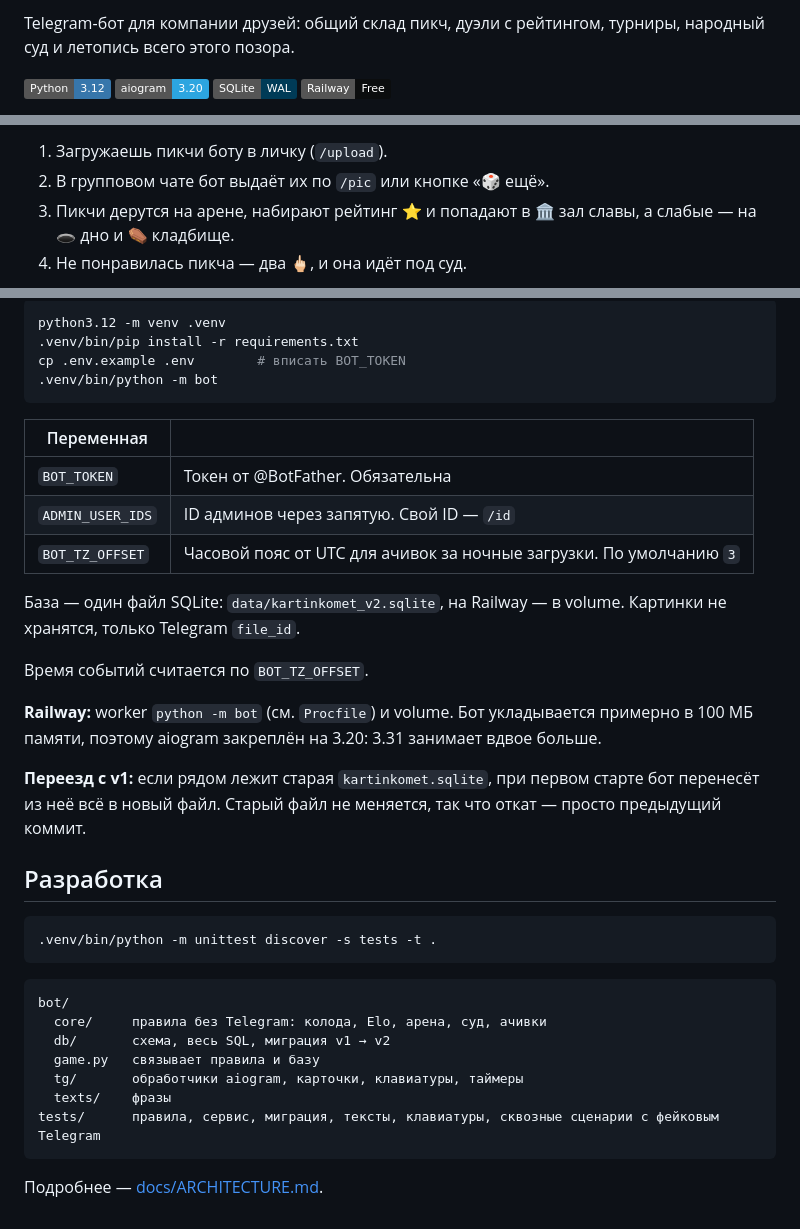
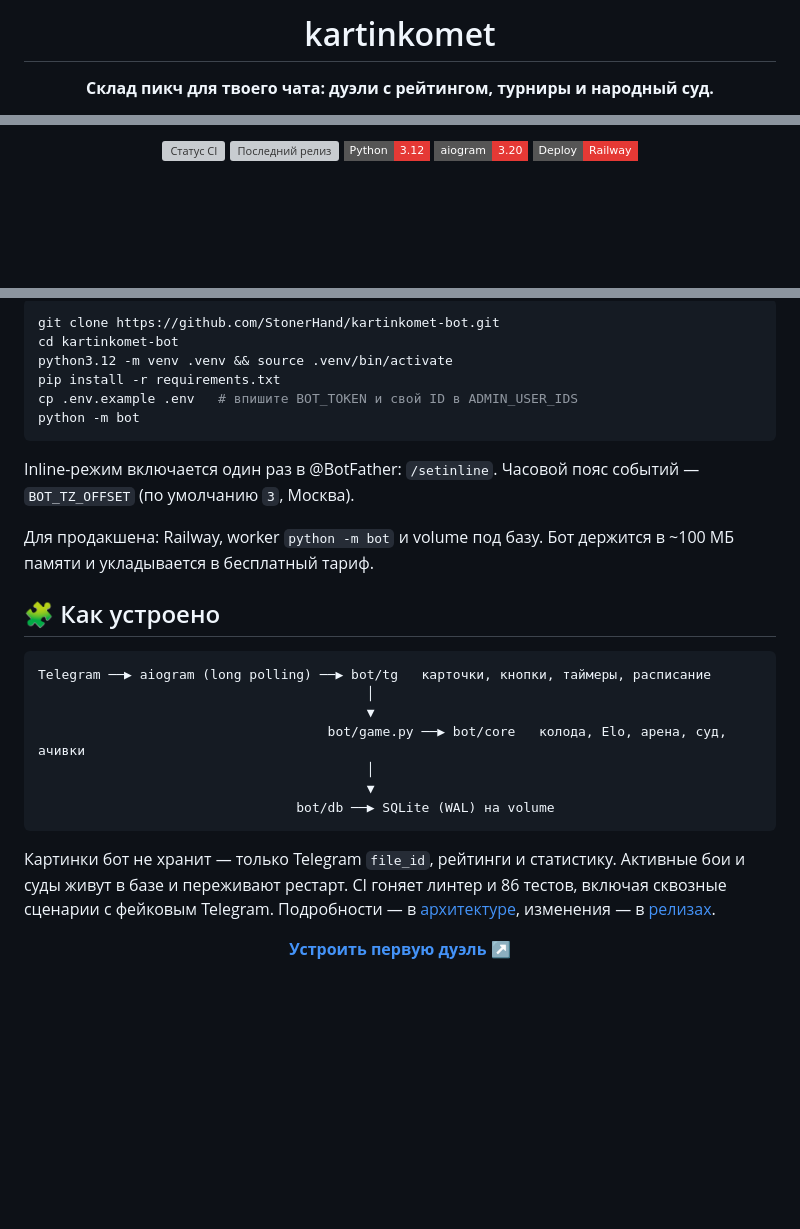
Before and after one commit to StonerHand/kartinkomet-bot, a Markdown page: README.md, 3 parts joined by grey strips. Rendered like a GitHub page; badges without logos; blank space fills up the shorter version; grey boxes are pictures that could not be loaded.

````diff
--- a/README.md
+++ b/README.md
@@ -2,8 +4,5 @@
 
-Telegram-бот для компании друзей: общий склад пикч, дуэли с рейтингом, турниры, народный суд и летопись всего этого позора.
+<h1 align="center">kartinkomet</h1>
 
-![Python](https://img.shields.io/badge/Python-3.12-3776AB?logo=python&logoColor=white)
-![aiogram](https://img.shields.io/badge/aiogram-3.20-2CA5E0?logo=telegram&logoColor=white)
-![SQLite](https://img.shields.io/badge/SQLite-WAL-003B57?logo=sqlite&logoColor=white)
-![Railway](https://img.shields.io/badge/Railway-Free-0B0D0E?logo=railway&logoColor=white)
+<p align="center"><strong>Склад пикч для твоего чата: дуэли с рейтингом, турниры и народный суд.</strong></p>
 
@@ -11,6 +15,9 @@ Telegram-бот для компании друзей: общий склад пи
 
-1. Загружаешь пикчи боту в личку (`/upload`).
-2. В групповом чате бот выдаёт их по `/pic` или кнопке «🎲 ещё».
-3. Пикчи дерутся на арене, набирают рейтинг ⭐ и попадают в 🏛 зал славы, а слабые — на 🕳 дно и ⚰️ кладбище.
-4. Не понравилась пикча — два 🖕🏻, и она идёт под суд.
+<p align="center">
+  <a href="https://github.com/StonerHand/kartinkomet-bot/actions/workflows/ci.yml"><img src="https://img.shields.io/github/actions/workflow/status/StonerHand/kartinkomet-bot/ci.yml?branch=main&amp;style=flat-square&amp;label=CI&amp;color=E53935" alt="Статус CI"></a>
+  <a href="https://github.com/StonerHand/kartinkomet-bot/releases"><img src="https://img.shields.io/github/v/release/StonerHand/kartinkomet-bot?style=flat-square&amp;color=E53935&amp;label=release" alt="Последний релиз"></a>
+  <a href=".python-version"><img src="https://img.shields.io/badge/Python-3.12-E53935?style=flat-square" alt="Python 3.12"></a>
+  <a href="https://docs.aiogram.dev"><img src="https://img.shields.io/badge/aiogram-3.20-E53935?style=flat-square" alt="aiogram 3.20"></a>
+  <a href="https://railway.com"><img src="https://img.shields.io/badge/Deploy-Railway-E53935?style=flat-square" alt="Работает на Railway"></a>
+</p>
 
@@ -50,39 +85,29 @@ Telegram-бот для компании друзей: общий склад пи
 
 ```bash
-python3.12 -m venv .venv
-.venv/bin/pip install -r requirements.txt
-cp .env.example .env        # вписать BOT_TOKEN
-.venv/bin/python -m bot
+git clone https://github.com/StonerHand/kartinkomet-bot.git
+cd kartinkomet-bot
+python3.12 -m venv .venv && source .venv/bin/activate
+pip install -r requirements.txt
+cp .env.example .env   # впишите BOT_TOKEN и свой ID в ADMIN_USER_IDS
+python -m bot
 ```
 
-| Переменная | |
-| --- | --- |
-| `BOT_TOKEN` | Токен от @BotFather. Обязательна |
-| `ADMIN_USER_IDS` | ID админов через запятую. Свой ID — `/id` |
-| `BOT_TZ_OFFSET` | Часовой пояс от UTC для ачивок за ночные загрузки. По умолчанию `3` |
+Inline-режим включается один раз в @BotFather: `/setinline`. Часовой пояс событий — `BOT_TZ_OFFSET` (по умолчанию `3`, Москва).
 
-База — один файл SQLite: `data/kartinkomet_v2.sqlite`, на Railway — в volume. Картинки не хранятся, только Telegram `file_id`.
+Для продакшена: Railway, worker `python -m bot` и volume под базу. Бот держится в ~100 МБ памяти и укладывается в бесплатный тариф.
 
-Время событий считается по `BOT_TZ_OFFSET`.
+## 🧩 Как устроено
 
-**Railway:** worker `python -m bot` (см. `Procfile`) и volume. Бот укладывается примерно в 100 МБ памяти, поэтому aiogram закреплён на 3.20: 3.31 занимает вдвое больше.
-
-**Переезд с v1:** если рядом лежит старая `kartinkomet.sqlite`, при первом старте бот перенесёт из неё всё в новый файл. Старый файл не меняется, так что откат — просто предыдущий коммит.
-
-## Разработка
-
-```bash
-.venv/bin/python -m unittest discover -s tests -t .
+```
+Telegram ──▶ aiogram (long polling) ──▶ bot/tg   карточки, кнопки, таймеры, расписание
+                                          │
+                                          ▼
+                                     bot/game.py ──▶ bot/core   колода, Elo, арена, суд, ачивки
+                                          │
+                                          ▼
+                                 bot/db ──▶ SQLite (WAL) на volume
 ```
 
-```
-bot/
-  core/     правила без Telegram: колода, Elo, арена, суд, ачивки
-  db/       схема, весь SQL, миграция v1 → v2
-  game.py   связывает правила и базу
-  tg/       обработчики aiogram, карточки, клавиатуры, таймеры
-  texts/    фразы
-tests/      правила, сервис, миграция, тексты, клавиатуры, сквозные сценарии с фейковым Telegram
-```
+Картинки бот не хранит — только Telegram `file_id`, рейтинги и статистику. Активные бои и суды живут в базе и переживают рестарт. CI гоняет линтер и 86 тестов, включая сквозные сценарии с фейковым Telegram. Подробности — в [архитектуре](docs/ARCHITECTURE.md), изменения — в [релизах](https://github.com/StonerHand/kartinkomet-bot/releases).
 
-Подробнее — [docs/ARCHITECTURE.md](docs/ARCHITECTURE.md).
+<p align="center"><a href="https://t.me/kartinkomet_bot"><strong>Устроить первую дуэль ↗</strong></a></p>
````
Also changed, not shown: other parts of README.md (+62 -27 lines), docs/assets/brandmark.png (added), docs/assets/duel.jpg (added), docs/assets/hero.png (added), docs/assets/tournament.jpg (added), 1 other file.
